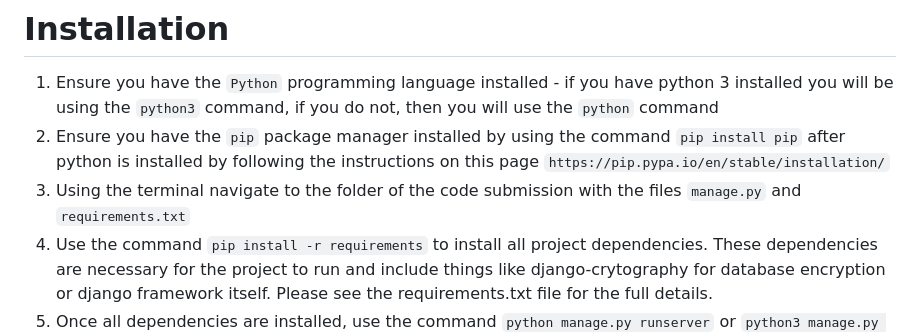
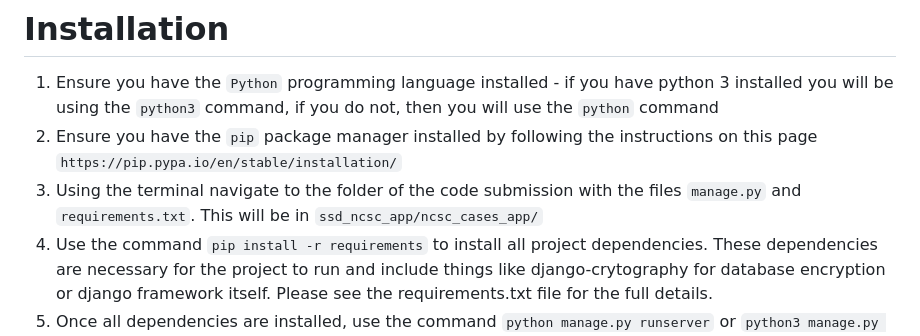
Before and after one commit to haarismian/ssd_ncsc_app, a Markdown page: ncsc_cases_app/README.md, the part around the change. GitHub-like rendering.

```diff
--- a/ncsc_cases_app/README.md
+++ b/ncsc_cases_app/README.md
@@ -2,8 +2,8 @@
 
 # Installation
 1. Ensure you have the `Python` programming language installed - if you have python 3 installed you will be using the `python3` command, if you do not, then you will use the `python` command
-2. Ensure you have the `pip` package manager installed by using the command `pip install pip` after python is installed by following the instructions on this page `https://pip.pypa.io/en/stable/installation/`
-3. Using the terminal navigate to the folder of the code submission with the files `manage.py` and `requirements.txt`
+2. Ensure you have the `pip` package manager installed by following the instructions on this page `https://pip.pypa.io/en/stable/installation/`
+3. Using the terminal navigate to the folder of the code submission with the files `manage.py` and `requirements.txt`. This will be in `ssd_ncsc_app/ncsc_cases_app/`
 4. Use the command `pip install -r requirements` to install all project dependencies. These dependencies are necessary for the project to run and include things like django-crytography for database encryption or django framework itself. Please see the requirements.txt file for the full details.
 5. Once all dependencies are installed, use the command `python manage.py runserver` or `python3 manage.py runserver` to run the server application and all services.
 6. Next, navigate to a web browser and enter the URL localhost:8000 to run the application
```
